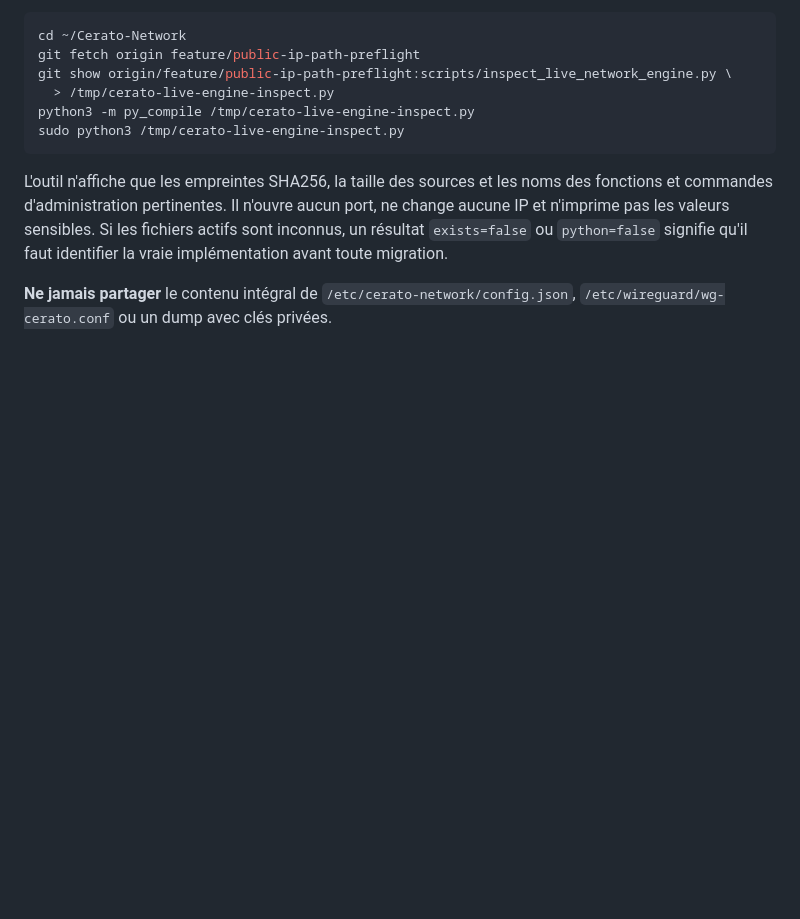
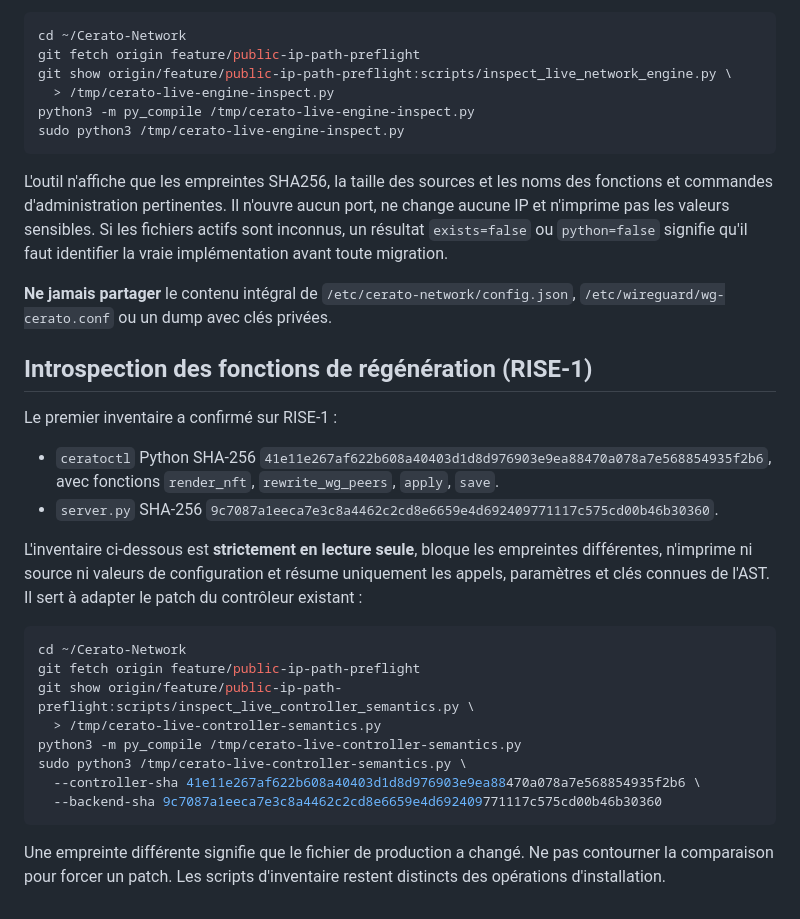
Before and after one commit to EXODEcola/Cerato-Network, a Markdown page: docs/COMMANDES-RISE1-DELL-PREFLIGHT.md, the part around the change. Drawn GitHub-style; blank space fills up the shorter version.

Commit message:
docs(network): exact verified-hash semantic inspection command for installed RISE-1 controller

````diff
--- a/docs/COMMANDES-RISE1-DELL-PREFLIGHT.md
+++ b/docs/COMMANDES-RISE1-DELL-PREFLIGHT.md
@@ -237,3 +237,30 @@ identifier la vraie implémentation avant toute migration.
 **Ne jamais partager** le contenu intégral de
 `/etc/cerato-network/config.json`, `/etc/wireguard/wg-cerato.conf`
 ou un dump avec clés privées.
+
+## Introspection des fonctions de régénération (RISE-1)
+
+Le premier inventaire a confirmé sur RISE-1 :
+- `ceratoctl` Python SHA-256 `41e11e267af622b608a40403d1d8d976903e9ea88470a078a7e568854935f2b6`,
+  avec fonctions `render_nft`, `rewrite_wg_peers`, `apply`, `save`.
+- `server.py` SHA-256 `9c7087a1eeca7e3c8a4462c2cd8e6659e4d692409771117c575cd00b46b30360`.
+
+L'inventaire ci-dessous est **strictement en lecture seule**,
+bloque les empreintes différentes, n'imprime ni source ni valeurs de
+configuration et résume uniquement les appels, paramètres et clés connues
+de l'AST. Il sert à adapter le patch du contrôleur existant :
+
+```bash
+cd ~/Cerato-Network
+git fetch origin feature/public-ip-path-preflight
+git show origin/feature/public-ip-path-preflight:scripts/inspect_live_controller_semantics.py \
+  > /tmp/cerato-live-controller-semantics.py
+python3 -m py_compile /tmp/cerato-live-controller-semantics.py
+sudo python3 /tmp/cerato-live-controller-semantics.py \
+  --controller-sha 41e11e267af622b608a40403d1d8d976903e9ea88470a078a7e568854935f2b6 \
+  --backend-sha 9c7087a1eeca7e3c8a4462c2cd8e6659e4d692409771117c575cd00b46b30360
+```
+
+Une empreinte différente signifie que le fichier de production a changé.
+Ne pas contourner la comparaison pour forcer un patch. Les scripts
+d'inventaire restent distincts des opérations d'installation.
````
